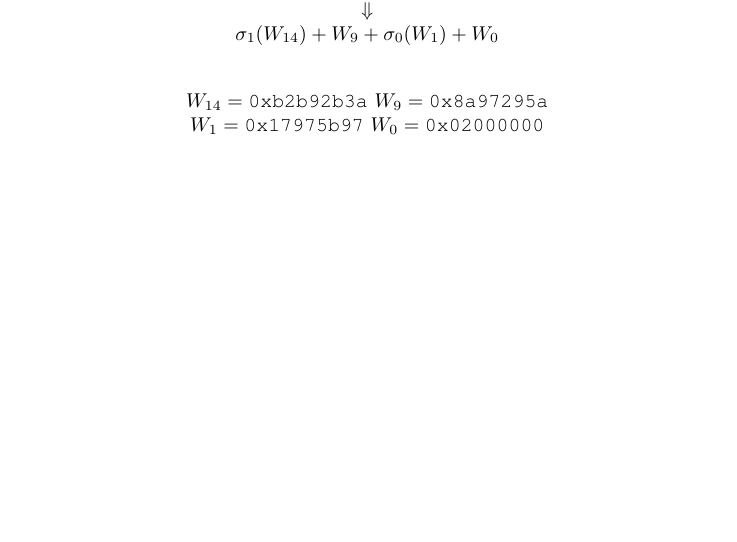
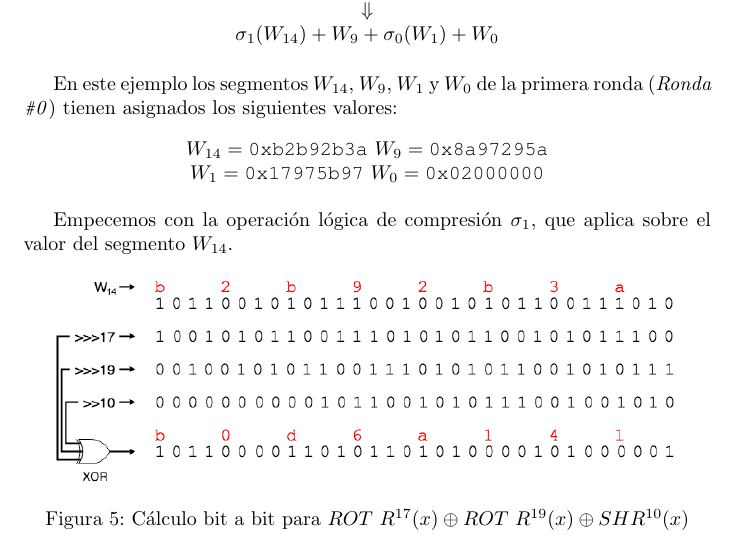
Before and after one commit to JavDomGom/Bitcoin_cryptography, a LaTeX document (Bitcoin_block_SHA_256_es.tex): part of page 10 of 15, cut so that both start at the same text, the shorter picture padded with empty space. Compiled offline with pdfLaTeX.

Commit message:
Update Tex file and upload img/SHA-256-Wt_operacion_sigma1.png image.

```diff
--- a/Bitcoin_block_SHA_256_es.tex
+++ b/Bitcoin_block_SHA_256_es.tex
@@ -392,10 +392,19 @@ int main(int argc, char *argv[]) {
         $\Downarrow$ \\
         $\sigma_{1}(W_{14})+W_{9}+\sigma_{0}(W_{1})+W_{0}$
     \end{figure}
+    En este ejemplo los segmentos $W_{14}$, $W_{9}$, $W_{1}$ y $W_{0}$ de la primera ronda (\textit{Ronda \texttt{\#}0}) tienen asignados los siguientes valores:
     \begin{figure}[H]
     \centering
         $W_{14} = \texttt{0xb2b92b3a} \ W_{9} = \texttt{0x8a97295a}$ \\
         $W_{1} = \texttt{0x17975b97} \ W_{0} = \texttt{0x02000000}$
+    \end{figure}
+
+    Empecemos con la operación lógica de compresión $\sigma_{1}$, que aplica sobre el valor del segmento $W_{14}$.
+
+    \begin{figure}[H]
+    \centering
+        \includegraphics[scale=0.41]{img/SHA-256-Wt_operacion_sigma1.png}
+        \caption{Cálculo bit a bit para $ROT \ R^{17}(x) \oplus ROT \ R^{19}(x) \oplus SHR^{10}(x)$}
     \end{figure}
 
     Estas normas también aplican a las reglas criptográficas de los bloques en el protocolo Bitcoin, solo que hay que tener en cuenta que la cadena de entrada $M$ en cada bloque tiene una longitud superior a 512 bits, lo que implica utilizar la función \textit{hash} SHA-256 tres veces, una por cada ronda, y el valor de la longitud de $M$ solo se aplicará en el esquema de relleno de la segunda y tercera ronda. En la primera ronda (\textit{Ronda \texttt{\#}0}) se rellenan los primeros 16 segmentos de la variable $W_t$ con todos los bytes en hexadecimal que quepan, es decir, los primeros 512 bits de $M$, rellenando también los segmentos $W_{14}$ y $W_{15}$. Los 128 bits restantes de la cadena de entrada $M$ que no caben en esta primera ronda se reservan para los primeros 4 registros de $W_t$ de la segunda ronda. Tras la segunda ronda (\textit{Ronda \texttt{\#}1}) se obtiene un \textit{digest} de 256 bits que se utiliza para rellenar los primeros 8 segmentos de $W_t$ en la tercera y última ronda (\textit{Ronda \texttt{\#}2}). La siguiente figura se detalla el contenido de los primeros 16 registros de la variable $W_{t}$ en cada una de las tres veces que se ejecutan las 64 iteraciones de la función SHA-256 para obtener el \textit{digest} en cada caso.
```
Also changed, not shown: img/SHA-256-Wt_operacion_sigma1.png (added).
